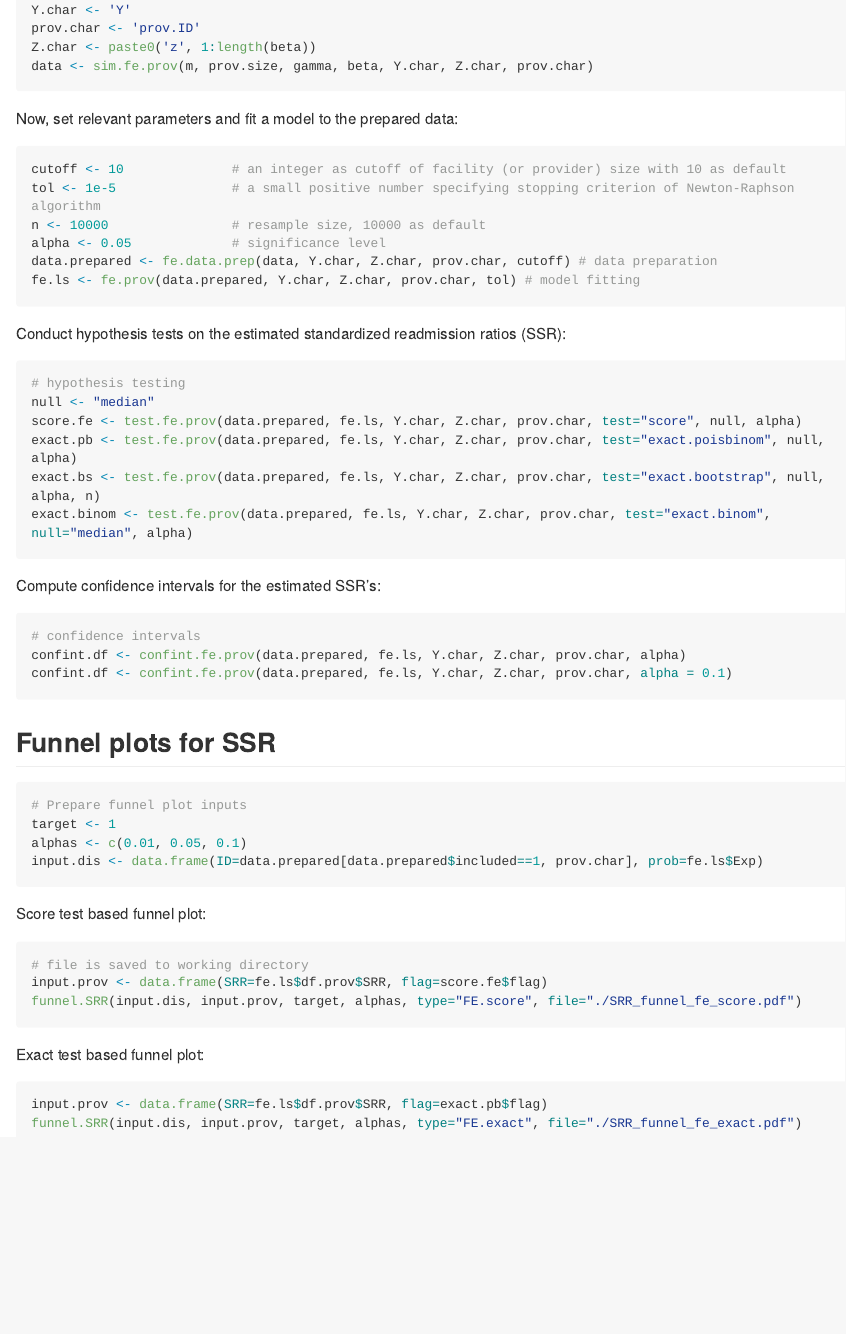
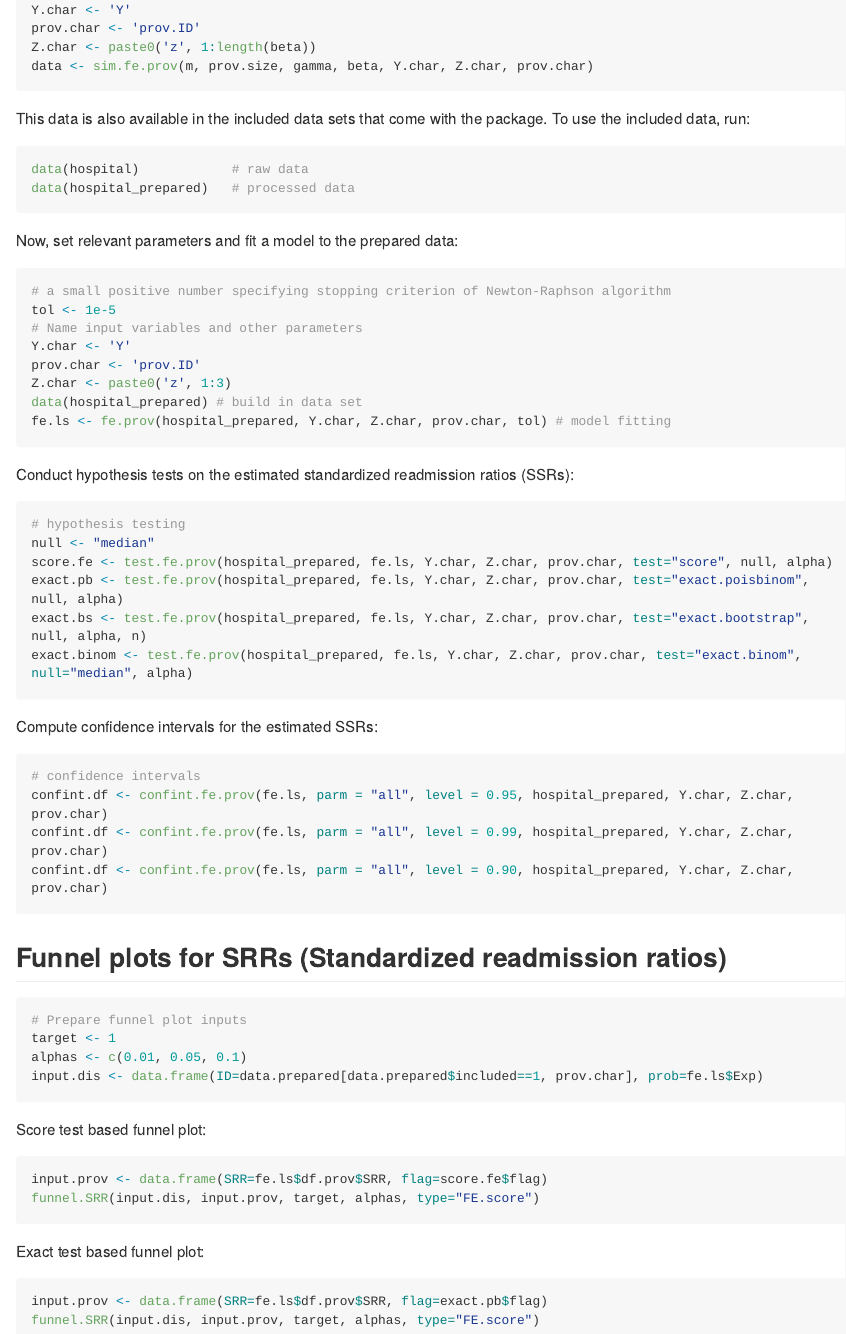
Before and after one commit to umich-biostatistics/FEprovideR, an R Markdown document (README.Rmd): the page in a window 1100 px wide, from 920 px down. The pictures show the output file README.md that the author committed with the source, drawn offline in the style of GitHub; long lines of code are wrapped.

Commit message:
more small changes to pass R CMD check

````diff
--- a/README.Rmd
+++ b/README.Rmd
@@ -58,37 +58,49 @@ Z.char <- paste0('z', 1:length(beta))
 data <- sim.fe.prov(m, prov.size, gamma, beta, Y.char, Z.char, prov.char)
 ```
 
+This data is also available in the included data sets that come with the package.
+To use the included data, run:
+
+```{r, eval=FALSE}
+data(hospital)            # raw data
+data(hospital_prepared)   # processed data
+```
+
+
 Now, set relevant parameters and fit a model to the prepared data:
 
 ```{r example.fit, eval=FALSE}
-cutoff <- 10              # an integer as cutoff of facility (or provider) size with 10 as default
-tol <- 1e-5               # a small positive number specifying stopping criterion of Newton-Raphson algorithm
-n <- 10000                # resample size, 10000 as default
-alpha <- 0.05             # significance level
-data.prepared <- fe.data.prep(data, Y.char, Z.char, prov.char, cutoff) # data preparation
-fe.ls <- fe.prov(data.prepared, Y.char, Z.char, prov.char, tol) # model fitting
+# a small positive number specifying stopping criterion of Newton-Raphson algorithm
+tol <- 1e-5
+# Name input variables and other parameters
+Y.char <- 'Y'
+prov.char <- 'prov.ID'
+Z.char <- paste0('z', 1:3)
+data(hospital_prepared) # build in data set
+fe.ls <- fe.prov(hospital_prepared, Y.char, Z.char, prov.char, tol) # model fitting
 ```
 
-Conduct hypothesis tests on the estimated standardized readmission ratios (SSR):
+Conduct hypothesis tests on the estimated standardized readmission ratios (SSRs):
 
 ```{r example.hypothesis.testing, eval=FALSE}
 # hypothesis testing
 null <- "median"
-score.fe <- test.fe.prov(data.prepared, fe.ls, Y.char, Z.char, prov.char, test="score", null, alpha)
-exact.pb <- test.fe.prov(data.prepared, fe.ls, Y.char, Z.char, prov.char, test="exact.poisbinom", null, alpha)
-exact.bs <- test.fe.prov(data.prepared, fe.ls, Y.char, Z.char, prov.char, test="exact.bootstrap", null, alpha, n)
-exact.binom <- test.fe.prov(data.prepared, fe.ls, Y.char, Z.char, prov.char, test="exact.binom", null="median", alpha)
+score.fe <- test.fe.prov(hospital_prepared, fe.ls, Y.char, Z.char, prov.char, test="score", null, alpha)
+exact.pb <- test.fe.prov(hospital_prepared, fe.ls, Y.char, Z.char, prov.char, test="exact.poisbinom", null, alpha)
+exact.bs <- test.fe.prov(hospital_prepared, fe.ls, Y.char, Z.char, prov.char, test="exact.bootstrap", null, alpha, n)
+exact.binom <- test.fe.prov(hospital_prepared, fe.ls, Y.char, Z.char, prov.char, test="exact.binom", null="median", alpha)
 ```
 
-Compute confidence intervals for the estimated SSR's:
+Compute confidence intervals for the estimated SSRs:
 
 ```{r example.confindence.intervals, eval=FALSE}
 # confidence intervals
-confint.df <- confint.fe.prov(data.prepared, fe.ls, Y.char, Z.char, prov.char, alpha)
-confint.df <- confint.fe.prov(data.prepared, fe.ls, Y.char, Z.char, prov.char, alpha = 0.1)
+confint.df <- confint.fe.prov(fe.ls, parm = "all", level = 0.95, hospital_prepared, Y.char, Z.char, prov.char)
+confint.df <- confint.fe.prov(fe.ls, parm = "all", level = 0.99, hospital_prepared, Y.char, Z.char, prov.char)
+confint.df <- confint.fe.prov(fe.ls, parm = "all", level = 0.90, hospital_prepared, Y.char, Z.char, prov.char)
 ```
 
-## Funnel plots for SSR
+## Funnel plots for SRRs (Standardized readmission ratios)
 
 ```{r funnel.plot.prep, eval=FALSE}
 # Prepare funnel plot inputs
@@ -100,14 +112,13 @@ input.dis <- data.frame(ID=data.prepared[data.prepared$included==1, prov.char],
 Score test based funnel plot:
 
 ```{r funnel.score.test, eval=FALSE}
-# file is saved to working directory
 input.prov <- data.frame(SRR=fe.ls$df.prov$SRR, flag=score.fe$flag)
-funnel.SRR(input.dis, input.prov, target, alphas, type="FE.score", file="./SRR_funnel_fe_score.pdf")
+funnel.SRR(input.dis, input.prov, target, alphas, type="FE.score")
 ```
 
 Exact test based funnel plot:
 
 ```{r funnel.exact.test, eval=FALSE}
 input.prov <- data.frame(SRR=fe.ls$df.prov$SRR, flag=exact.pb$flag)
-funnel.SRR(input.dis, input.prov, target, alphas, type="FE.exact", file="./SRR_funnel_fe_exact.pdf")
+funnel.SRR(input.dis, input.prov, target, alphas, type="FE.score")
 ```
````
Also changed, not shown: R/confint.fe.prov.R (+9 -5 lines), R/fe.data.prep.R (+4 -1 lines), R/fe.prov.R (+2 -0 lines), R/funnel.SRR.R (+4 -2 lines), R/test.fe.prov.R (+2 -1 lines), README.md, README.Rmd (2 more changed lines), 5 other files.
